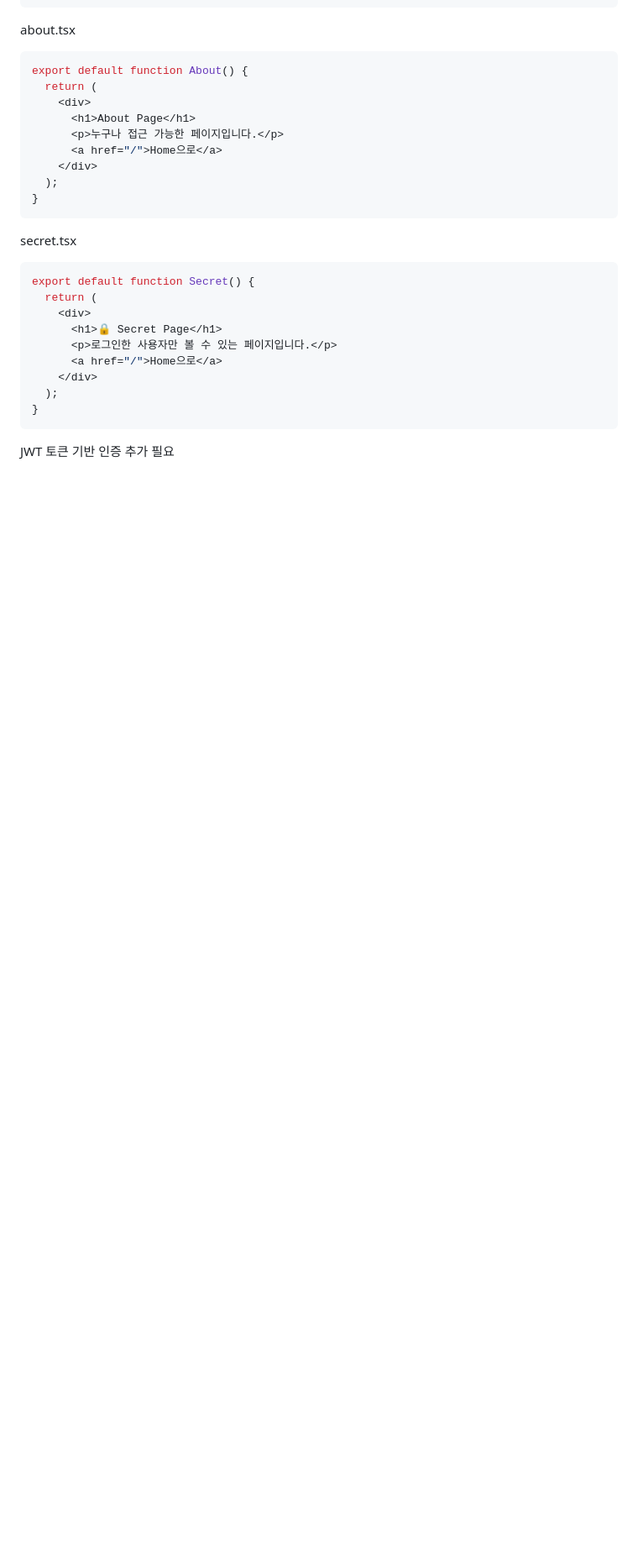
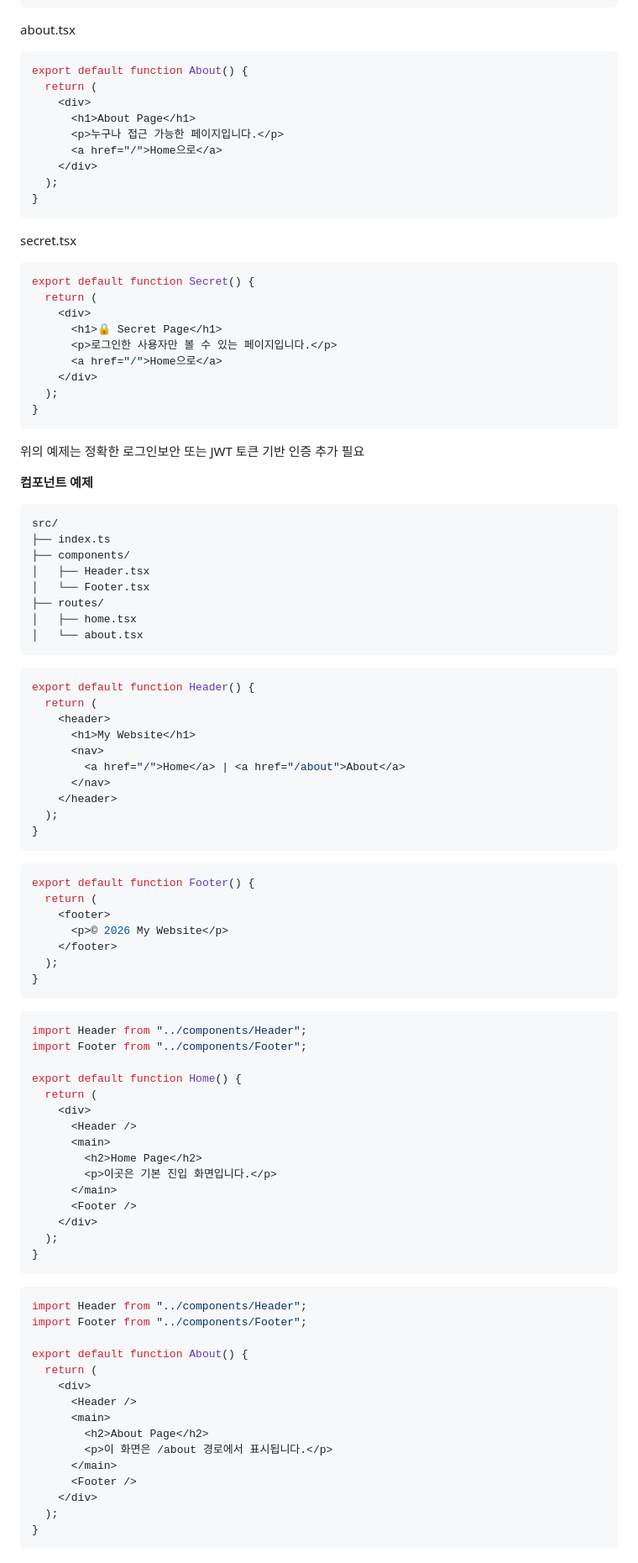
Before and after one commit to DebugJO/HelloWorldSample, a Markdown page: bun/readme.md, the part around the change. Shown at 84% size. Drawn GitHub-style; blank space fills up the shorter version.

````diff
--- a/bun/readme.md
+++ b/bun/readme.md
@@ -310,5 +310,75 @@ export default function Secret() {
   );
 }
 ```
+위의 예제는 정확한 로그인보안 또는 JWT 토큰 기반 인증 추가 필요
 
-JWT 토큰 기반 인증 추가 필요
+**컴포넌트 예제**
+
+```bash
+src/
+├── index.ts
+├── components/
+│   ├── Header.tsx
+│   └── Footer.tsx
+├── routes/
+│   ├── home.tsx
+│   └── about.tsx
+```
+
+```tsx
+export default function Header() {
+  return (
+    <header>
+      <h1>My Website</h1>
+      <nav>
+        <a href="/">Home</a> | <a href="/about">About</a>
+      </nav>
+    </header>
+  );
+}
+```
+```tsx
+export default function Footer() {
+  return (
+    <footer>
+      <p>© 2026 My Website</p>
+    </footer>
+  );
+}
+```
+
+```tsx
+import Header from "../components/Header";
+import Footer from "../components/Footer";
+
+export default function Home() {
+  return (
+    <div>
+      <Header />
+      <main>
+        <h2>Home Page</h2>
+        <p>이곳은 기본 진입 화면입니다.</p>
+      </main>
+      <Footer />
+    </div>
+  );
+}
+```
+
+```tsx
+import Header from "../components/Header";
+import Footer from "../components/Footer";
+
+export default function About() {
+  return (
+    <div>
+      <Header />
+      <main>
+        <h2>About Page</h2>
+        <p>이 화면은 /about 경로에서 표시됩니다.</p>
+      </main>
+      <Footer />
+    </div>
+  );
+}
+```
````
